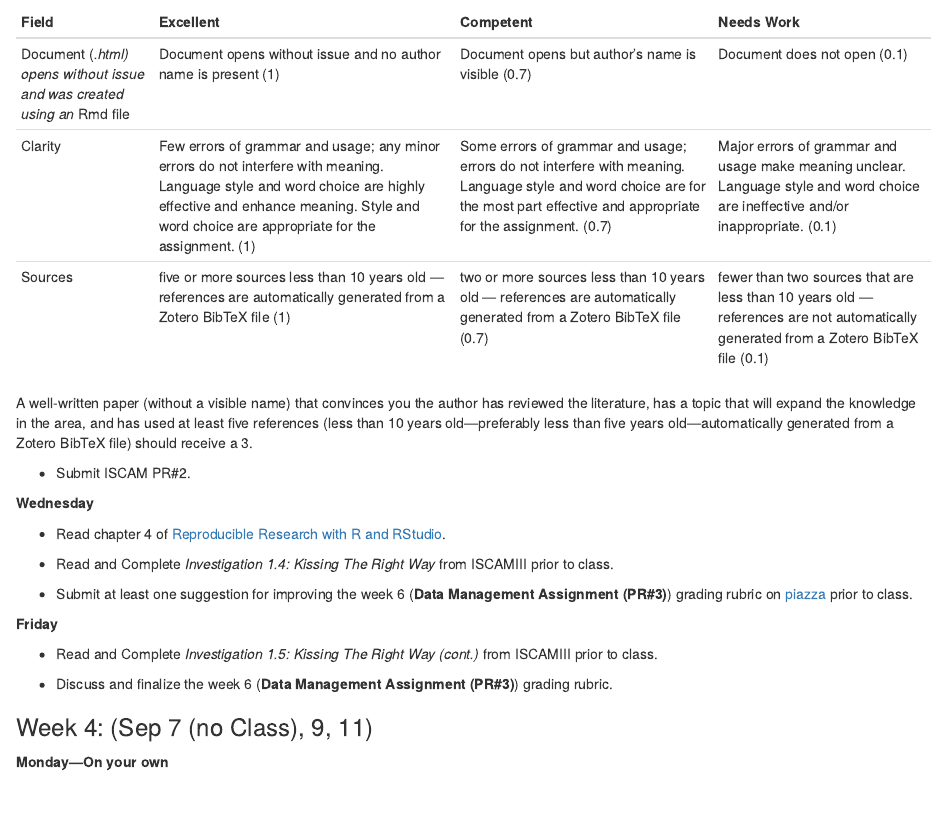
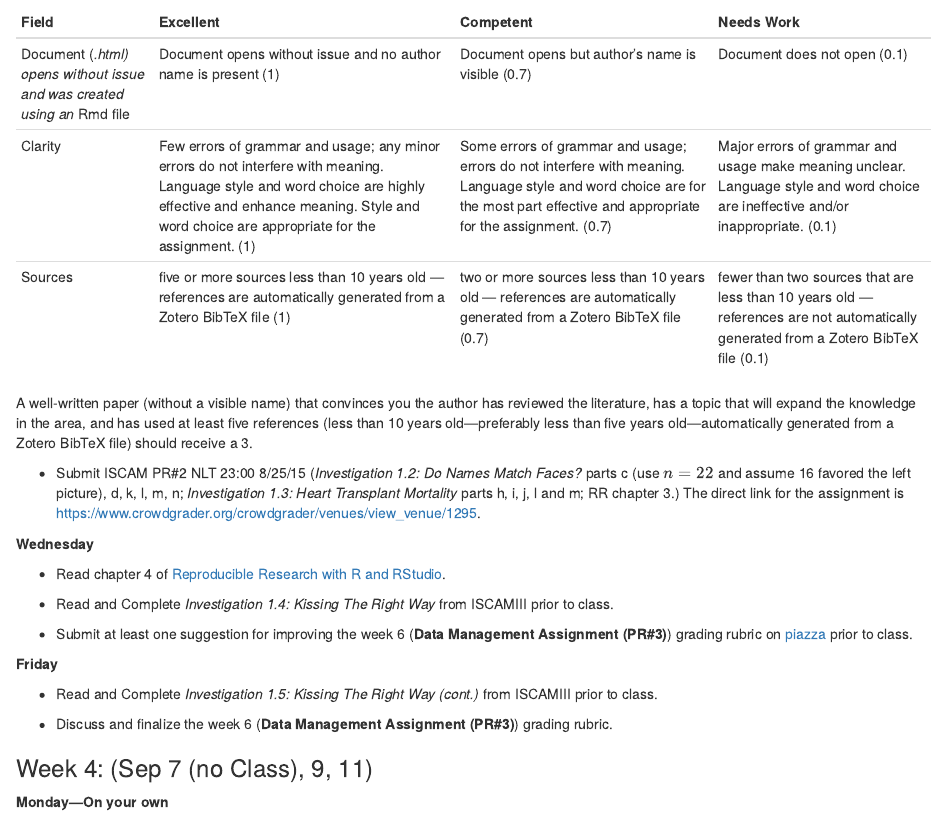
Before and after one commit to winfreejk/STT5811ClassRepo, an R Markdown document (CoursePacing/GenericPacing.Rmd): the page in a window 1100 px wide, from 3870 px down. The pictures show the output file CoursePacing/GenericPacing.html that the author committed with the source, opened offline.

Commit message:
update ISCAM-RR-PR#2 link

```diff
--- a/CoursePacing/GenericPacing.Rmd
+++ b/CoursePacing/GenericPacing.Rmd
@@ -186,7 +186,7 @@ Sources | five or more sources less than 10 years old --- references are automat
 
 A well-written paper (without a visible name) that convinces you the author has reviewed the literature, has a topic that will expand the knowledge in the area, and has used at least five references (less than 10 years old---preferably less than five years old---automatically generated from a Zotero BibTeX file) should receive a 3.
 
-* Submit ISCAM PR#2.
+* Submit ISCAM PR#2 NLT 23:00 8/25/15 (*Investigation 1.2: Do Names Match Faces?* parts c (use $n = 22$ and assume 16 favored the left picture), d, k, l, m, n; *Investigation 1.3: Heart Transplant Mortality* parts h, i, j, l and m; RR chapter 3.)  The direct link for the assignment is [https://www.crowdgrader.org/crowdgrader/venues/view_venue/1295](https://www.crowdgrader.org/crowdgrader/venues/view_venue/1295).
 
 **Wednesday**
 
```
Also changed, not shown: CoursePacing/GenericPacing.html.
